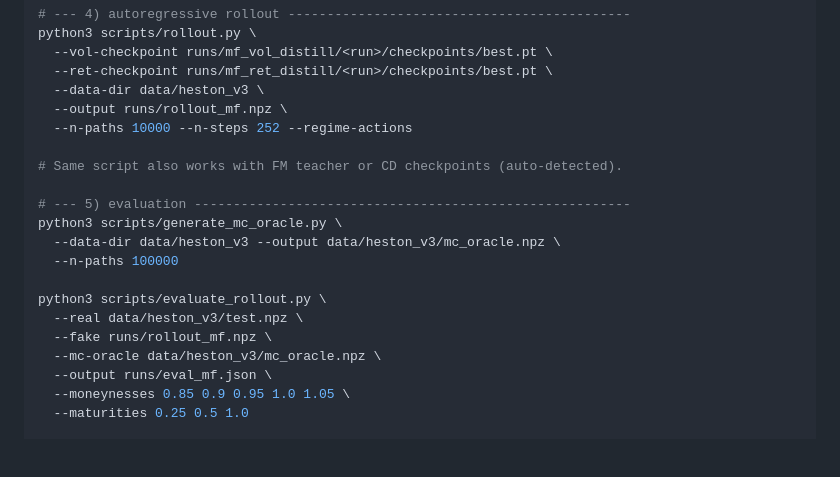
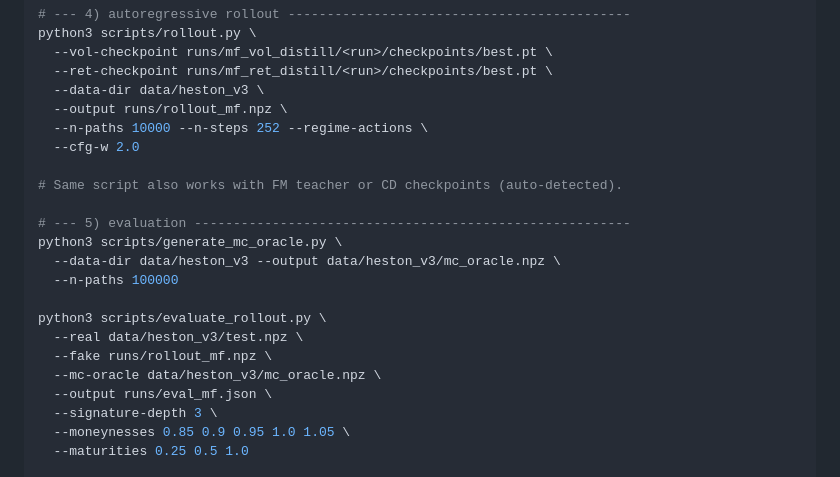
Before and after one commit to ValkyrieNox/Heston-Model, a Markdown page: README.md, the part around one of its changes. Rendered like a GitHub page; blank space fills up the shorter version.

```diff
--- a/README.md
+++ b/README.md
@@ -87,7 +97,8 @@ python3 scripts/rollout.py \
   --ret-checkpoint runs/mf_ret_distill/<run>/checkpoints/best.pt \
   --data-dir data/heston_v3 \
   --output runs/rollout_mf.npz \
-  --n-paths 10000 --n-steps 252 --regime-actions
+  --n-paths 10000 --n-steps 252 --regime-actions \
+  --cfg-w 2.0
 
 # Same script also works with FM teacher or CD checkpoints (auto-detected).
 
@@ -101,6 +112,7 @@ python3 scripts/evaluate_rollout.py \
   --fake runs/rollout_mf.npz \
   --mc-oracle data/heston_v3/mc_oracle.npz \
   --output runs/eval_mf.json \
+  --signature-depth 3 \
   --moneynesses 0.85 0.9 0.95 1.0 1.05 \
   --maturities 0.25 0.5 1.0
 
```
Also changed, not shown: other parts of README.md (+22 -10 lines), idea/2/11_P1Implementation.md (added, +103 -0 lines), idea/2/12_P1Validation.md (added, +120 -0 lines).
